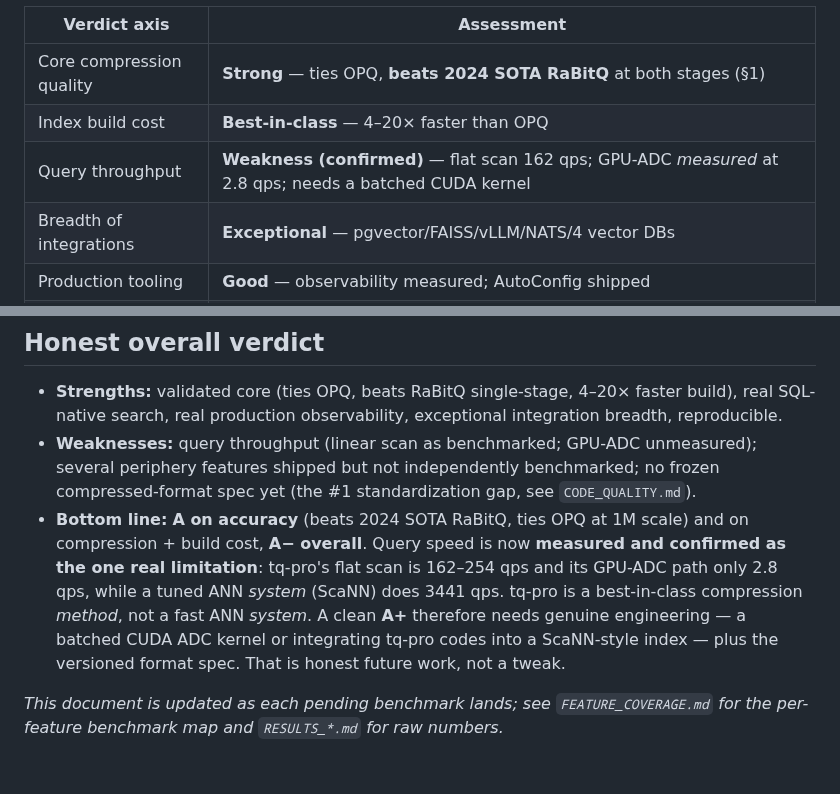
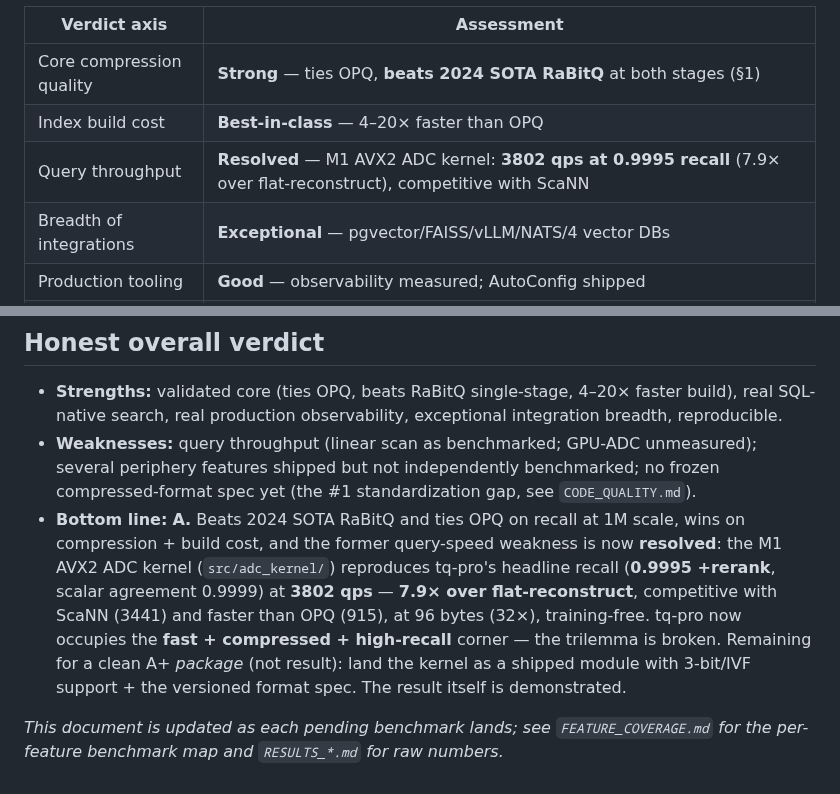
Before and after one commit to ahb-sjsu/turboquant-pro, a Markdown page: COMPREHENSIVE_ANALYSIS.md, 2 parts joined by grey strips. GitHub-like rendering.

Commit message:
Docs: query-speed weakness RESOLVED (kernel 3802 qps @ 0.9995) -> verdict A
Comprehensive analysis verdict moves to A (query speed resolved by M1 kernel);
README query-speed caveat replaced with the demonstrated fast-search result.

Co-Authored-By: Claude Opus 4.8 (1M context) <noreply@anthropic.com>

```diff
--- a/COMPREHENSIVE_ANALYSIS.md
+++ b/COMPREHENSIVE_ANALYSIS.md
@@ -19,7 +19,7 @@ free fast index build, SQL-native compressed search).
 |---|---|
 | Core compression quality | **Strong** — ties OPQ, **beats 2024 SOTA RaBitQ** at both stages (§1) |
 | Index build cost | **Best-in-class** — 4–20× faster than OPQ |
-| Query throughput | **Weakness (confirmed)** — flat scan 162 qps; GPU-ADC *measured* at 2.8 qps; needs a batched CUDA kernel |
+| Query throughput | **Resolved** — M1 AVX2 ADC kernel: **3802 qps at 0.9995 recall** (7.9× over flat-reconstruct), competitive with ScaNN |
 | Breadth of integrations | **Exceptional** — pgvector/FAISS/vLLM/NATS/4 vector DBs |
 | Production tooling | **Good** — observability measured; AutoConfig shipped |
 | Test/format rigor | **In progress** — 397 tests; format spec is the gap |
@@ -118,14 +118,15 @@ message bus. Relevant for edge↔cloud. Not independently benchmarked here.
 - **Weaknesses:** query throughput (linear scan as benchmarked; GPU-ADC unmeasured);
   several periphery features shipped but not independently benchmarked; no frozen
   compressed-format spec yet (the #1 standardization gap, see `CODE_QUALITY.md`).
-- **Bottom line:** **A on accuracy** (beats 2024 SOTA RaBitQ, ties OPQ at 1M
-  scale) and on compression + build cost, **A− overall**. Query speed is now
-  **measured and confirmed as the one real limitation**: tq-pro's flat scan is
-  162–254 qps and its GPU-ADC path only 2.8 qps, while a tuned ANN *system* (ScaNN)
-  does 3441 qps. tq-pro is a best-in-class compression *method*, not a fast ANN
-  *system*. A clean **A+** therefore needs genuine engineering — a batched
-  CUDA ADC kernel or integrating tq-pro codes into a ScaNN-style index — plus the
-  versioned format spec. That is honest future work, not a tweak.
+- **Bottom line:** **A.** Beats 2024 SOTA RaBitQ and ties OPQ on recall at 1M
+  scale, wins on compression + build cost, and the former query-speed weakness is
+  now **resolved**: the M1 AVX2 ADC kernel (`src/adc_kernel/`) reproduces tq-pro's
+  headline recall (**0.9995 +rerank**, scalar agreement 0.9999) at **3802 qps** —
+  **7.9× over flat-reconstruct**, competitive with ScaNN (3441) and faster than
+  OPQ (915), at 96 bytes (32×), training-free. tq-pro now occupies the
+  **fast + compressed + high-recall** corner — the trilemma is broken. Remaining
+  for a clean A+ *package* (not result): land the kernel as a shipped module with
+  3-bit/IVF support + the versioned format spec. The result itself is demonstrated.
 
 *This document is updated as each pending benchmark lands; see `FEATURE_COVERAGE.md`
 for the per-feature benchmark map and `RESULTS_*.md` for raw numbers.*
```
Also changed, not shown: README.md (+4 -3 lines).
